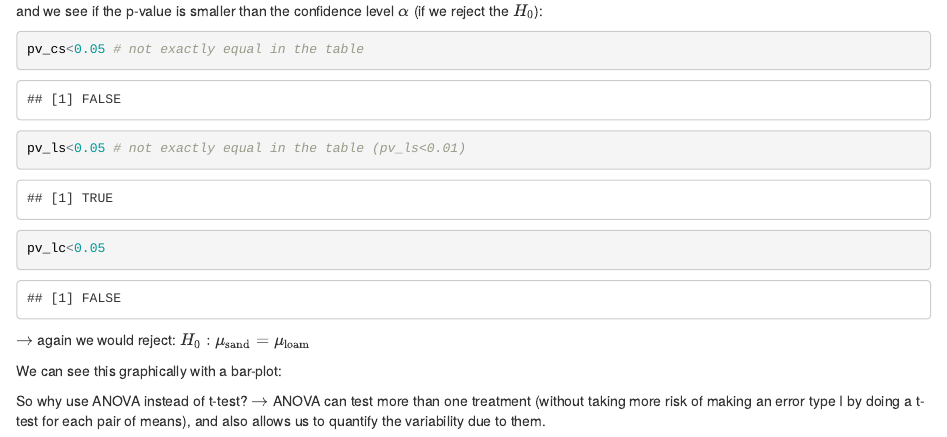
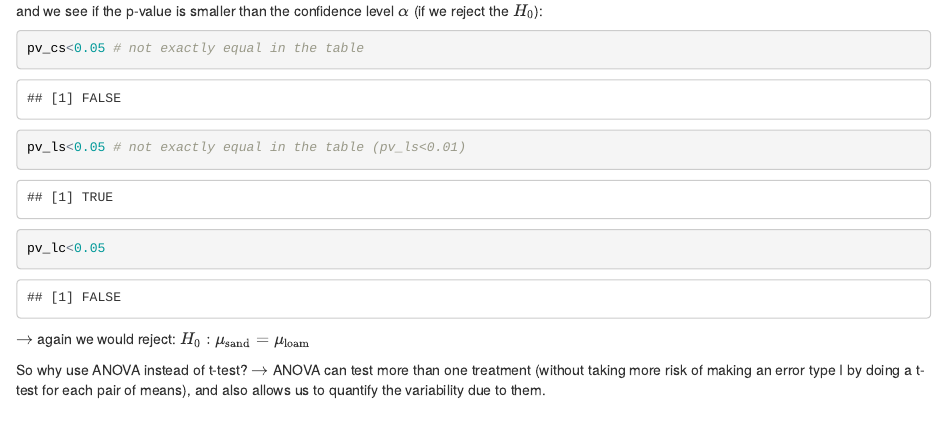
Before and after one commit to gacor84/ANOVA, an R Markdown document (anova.Rmd): the page in a window 1100 px wide, from 16550 px down before the commit and from 17190 px down after it, so that both start at the same text. The pictures show the output file anova.html that the author committed with the source, opened offline.

Commit message:
testing sharelatex

````diff
--- a/anova.Rmd
+++ b/anova.Rmd
@@ -634,11 +634,4 @@ pv_lc<0.05
 
 $\rightarrow$ again we would reject: $H_0: \mu_{\text{sand}} = \mu_{\text{loam}}$
 
-We can see this graphically with a bar-plot:
-
-```{r barplots}
-
-```
-
-
 So why use ANOVA instead of t-test? $\rightarrow$ ANOVA can test more than one treatment (without taking more risk of making an error type I by doing a t-test for each pair of means), and also allows us to quantify the variability due to them.
````
Also changed, not shown: anova.html, anova.md, figures/qplot_normality-1.png (added).
